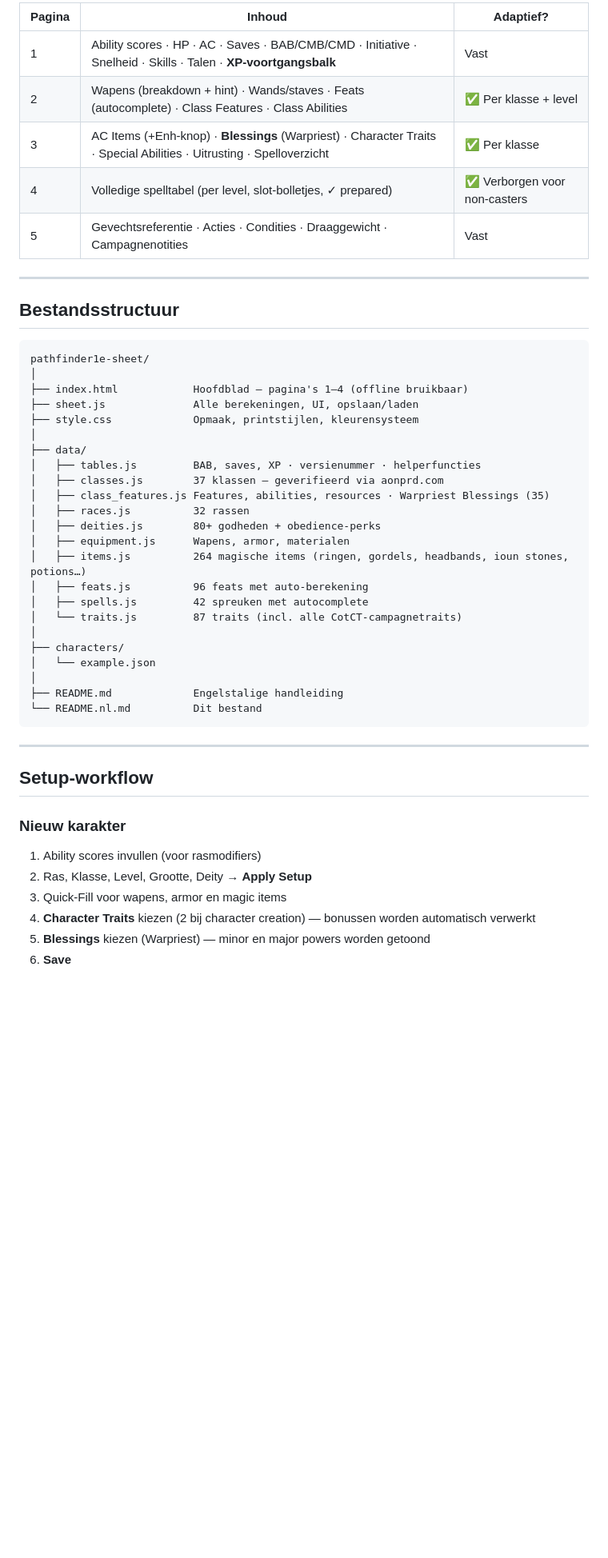
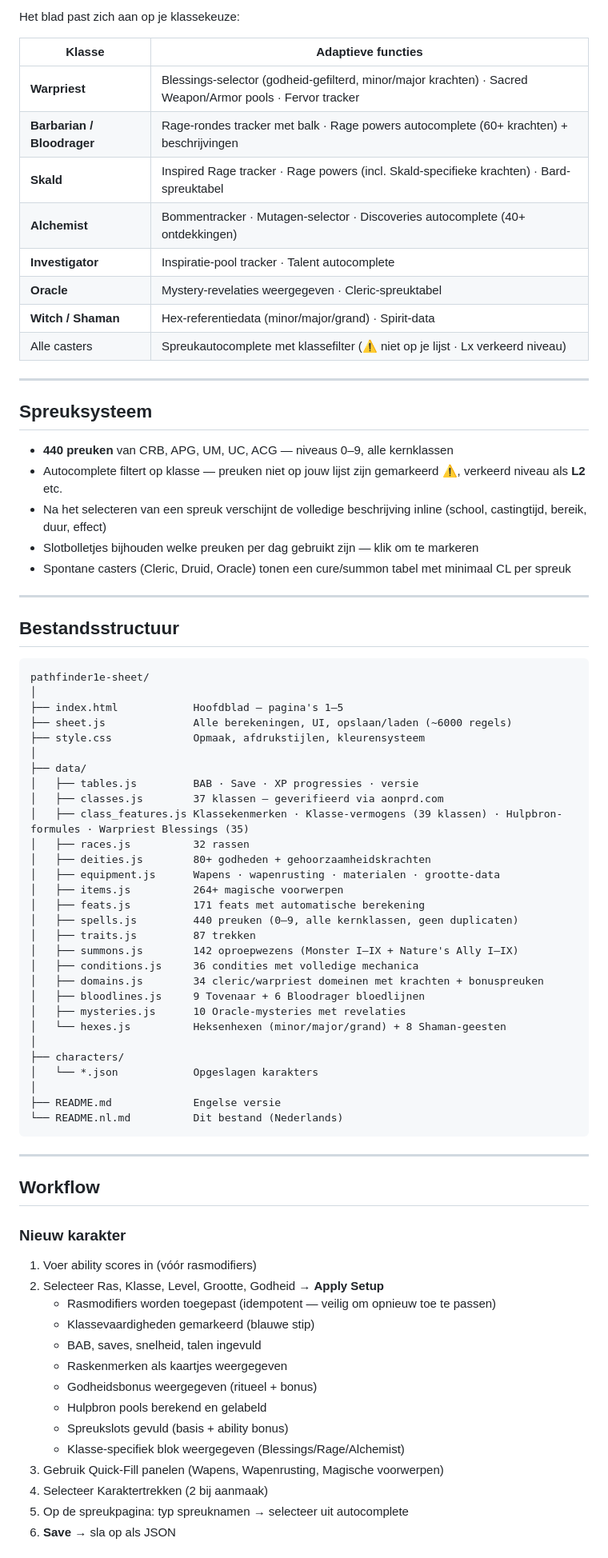
Before and after one commit to pixelkeep/pathfinder1e-sheet, a Markdown page: README.nl.md, the part around one of its changes. Shown at 80% size. Rendered like a GitHub page; blank space fills up the shorter version.

````diff
--- a/README.nl.md
+++ b/README.nl.md
@@ -65,11 +60,26 @@ git push
 
-| Pagina | Inhoud | Adaptief? |
-|---|---|---|
-| 1 | Ability scores · HP · AC · Saves · BAB/CMB/CMD · Initiative · Snelheid · Skills · Talen · **XP-voortgangsbalk** | Vast |
-| 2 | Wapens (breakdown + hint) · Wands/staves · Feats (autocomplete) · Class Features · Class Abilities | ✅ Per klasse + level |
-| 3 | AC Items (+Enh-knop) · **Blessings** (Warpriest) · Character Traits · Special Abilities · Uitrusting · Spelloverzicht | ✅ Per klasse |
-| 4 | Volledige spelltabel (per level, slot-bolletjes, ✓ prepared) | ✅ Verborgen voor non-casters |
-| 5 | Gevechtsreferentie · Acties · Condities · Draaggewicht · Campagnenotities | Vast |
+Het blad past zich aan op je klassekeuze:
+
+| Klasse | Adaptieve functies |
+|---|---|
+| **Warpriest** | Blessings-selector (godheid-gefilterd, minor/major krachten) · Sacred Weapon/Armor pools · Fervor tracker |
+| **Barbarian / Bloodrager** | Rage-rondes tracker met balk · Rage powers autocomplete (60+ krachten) + beschrijvingen |
+| **Skald** | Inspired Rage tracker · Rage powers (incl. Skald-specifieke krachten) · Bard-spreuktabel |
+| **Alchemist** | Bommentracker · Mutagen-selector · Discoveries autocomplete (40+ ontdekkingen) |
+| **Investigator** | Inspiratie-pool tracker · Talent autocomplete |
+| **Oracle** | Mystery-revelaties weergegeven · Cleric-spreuktabel |
+| **Witch / Shaman** | Hex-referentiedata (minor/major/grand) · Spirit-data |
+| Alle casters | Spreukautocomplete met klassefilter (⚠ niet op je lijst · Lx verkeerd niveau) |
+
+---
+
+## Spreuksysteem
+
+- **440 preuken** van CRB, APG, UM, UC, ACG — niveaus 0–9, alle kernklassen
+- Autocomplete filtert op klasse — preuken niet op jouw lijst zijn gemarkeerd **⚠**, verkeerd niveau als **L2** etc.
+- Na het selecteren van een spreuk verschijnt de volledige beschrijving inline (school, castingtijd, bereik, duur, effect)
+- Slotbolletjes bijhouden welke preuken per dag gebruikt zijn — klik om te markeren
+- Spontane casters (Cleric, Druid, Oracle) tonen een cure/summon tabel met minimaal CL per spreuk
 
 ---
 
@@ -78,39 +88,53 @@ git push
 ```
 pathfinder1e-sheet/
 │
-├── index.html            Hoofdblad — pagina's 1–4 (offline bruikbaar)
-├── sheet.js              Alle berekeningen, UI, opslaan/laden
-├── style.css             Opmaak, printstijlen, kleurensysteem
+├── index.html            Hoofdblad — pagina's 1–5
+├── sheet.js              Alle berekeningen, UI, opslaan/laden (~6000 regels)
+├── style.css             Opmaak, afdrukstijlen, kleurensysteem
 │
 ├── data/
-│   ├── tables.js         BAB, saves, XP · versienummer · helperfuncties
+│   ├── tables.js         BAB · Save · XP progressies · versie
 │   ├── classes.js        37 klassen — geverifieerd via aonprd.com
-│   ├── class_features.js Features, abilities, resources · Warpriest Blessings (35)
+│   ├── class_features.js Klassekenmerken · Klasse-vermogens (39 klassen) · Hulpbron-formules · Warpriest Blessings (35)
 │   ├── races.js          32 rassen
-│   ├── deities.js        80+ godheden + obedience-perks
-│   ├── equipment.js      Wapens, armor, materialen
-│   ├── items.js          264 magische items (ringen, gordels, headbands, ioun stones, potions…)
-│   ├── feats.js          96 feats met auto-berekening
-│   ├── spells.js         42 spreuken met autocomplete
-│   └── traits.js         87 traits (incl. alle CotCT-campagnetraits)
+│   ├── deities.js        80+ godheden + gehoorzaamheidskrachten
+│   ├── equipment.js      Wapens · wapenrusting · materialen · grootte-data
+│   ├── items.js          264+ magische voorwerpen
+│   ├── feats.js          171 feats met automatische berekening
+│   ├── spells.js         440 preuken (0–9, alle kernklassen, geen duplicaten)
+│   ├── traits.js         87 trekken
+│   ├── summons.js        142 oproepwezens (Monster I–IX + Nature's Ally I–IX)
+│   ├── conditions.js     36 condities met volledige mechanica
+│   ├── domains.js        34 cleric/warpriest domeinen met krachten + bonuspreuken
+│   ├── bloodlines.js     9 Tovenaar + 6 Bloodrager bloedlijnen
+│   ├── mysteries.js      10 Oracle-mysteries met revelaties
+│   └── hexes.js          Heksenhexen (minor/major/grand) + 8 Shaman-geesten
 │
 ├── characters/
-│   └── example.json
+│   └── *.json            Opgeslagen karakters
 │
-├── README.md             Engelstalige handleiding
-└── README.nl.md          Dit bestand
+├── README.md             Engelse versie
+└── README.nl.md          Dit bestand (Nederlands)
 ```
 
 ---
 
-## Setup-workflow
+## Workflow
 
 ### Nieuw karakter
 
-1. Ability scores invullen (voor rasmodifiers)
-2. Ras, Klasse, Level, Grootte, Deity → **Apply Setup**
-3. Quick-Fill voor wapens, armor en magic items
-4. **Character Traits** kiezen (2 bij character creation) — bonussen worden automatisch verwerkt
-5. **Blessings** kiezen (Warpriest) — minor en major powers worden getoond
-6. **Save**
+1. Voer ability scores in (vóór rasmodifiers)
+2. Selecteer Ras, Klasse, Level, Grootte, Godheid → **Apply Setup**
+   - Rasmodifiers worden toegepast (idempotent — veilig om opnieuw toe te passen)
+   - Klassevaardigheden gemarkeerd (blauwe stip)
+   - BAB, saves, snelheid, talen ingevuld
+   - Raskenmerken als kaartjes weergegeven
+   - Godheidsbonus weergegeven (ritueel + bonus)
+   - Hulpbron pools berekend en gelabeld
+   - Spreukslots gevuld (basis + ability bonus)
+   - Klasse-specifiek blok weergegeven (Blessings/Rage/Alchemist)
+3. Gebruik Quick-Fill panelen (Wapens, Wapenrusting, Magische voorwerpen)
+4. Selecteer Karaktertrekken (2 bij aanmaak)
+5. Op de spreukpagina: typ spreuknamen → selecteer uit autocomplete
+6. **Save** → sla op als JSON
 
````
Also changed, not shown: other parts of README.nl.md (+53 -61 lines), README.md (+91 -73 lines).
